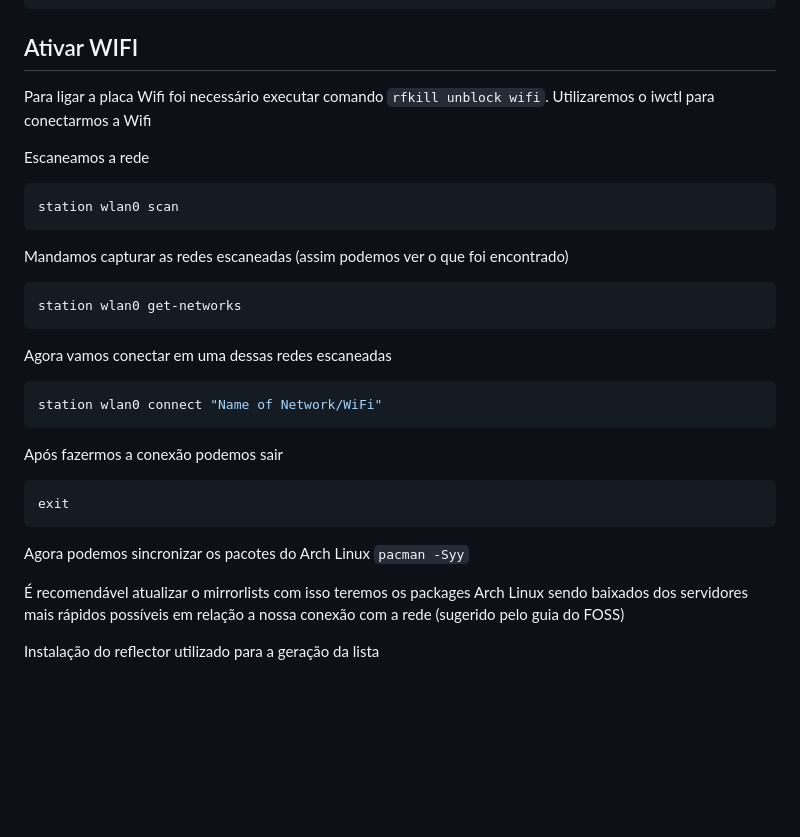
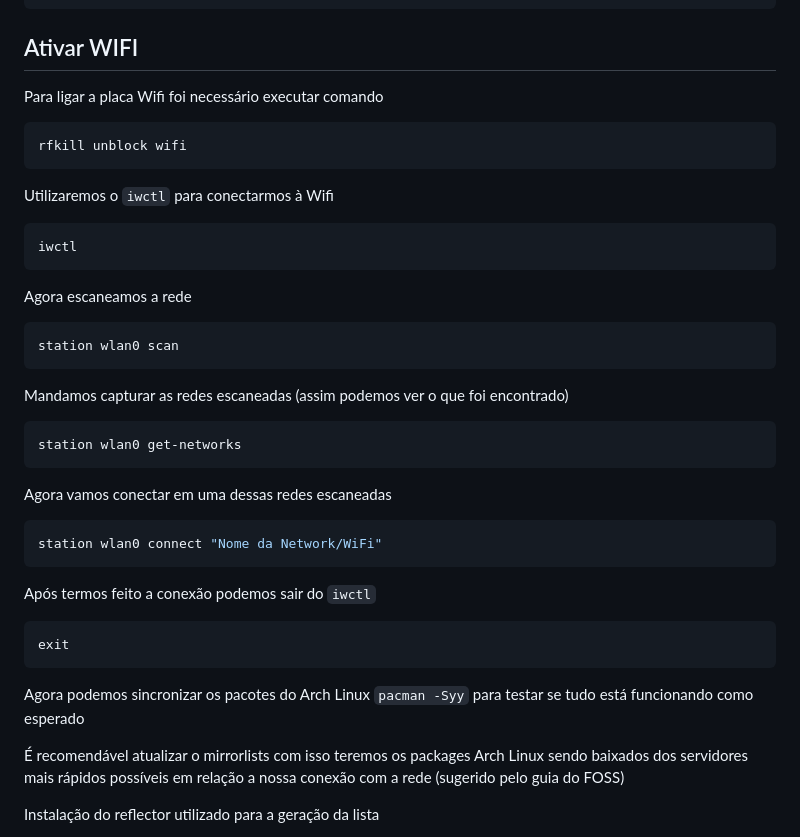
Before and after one commit to marcmatias/marcmatias.github.io, a Markdown page: src/posts/guia-de-instalação-archlinux.md, the part around the change. Drawn GitHub-style; blank space fills up the shorter version.

````diff
--- a/src/posts/guia-de-instalação-archlinux.md
+++ b/src/posts/guia-de-instalação-archlinux.md
@@ -64,9 +64,19 @@ swapon /dev/xxx
 
 ## Ativar WIFI
 
-Para ligar a placa Wifi foi necessário executar comando `rfkill unblock wifi`. Utilizaremos o iwctl para conectarmos a Wifi
+Para ligar a placa Wifi foi necessário executar comando
 
-Escaneamos a rede
+```bash
+rfkill unblock wifi
+```
+
+Utilizaremos o `iwctl` para conectarmos à Wifi
+
+```bash
+iwctl
+```
+
+Agora escaneamos a rede
 
 ```bash
 station wlan0 scan
@@ -81,16 +91,16 @@ station wlan0 get-networks
 Agora vamos conectar em uma dessas redes escaneadas
 
 ```bash
-station wlan0 connect "Name of Network/WiFi"
+station wlan0 connect "Nome da Network/WiFi"
 ```
 
-Após fazermos a conexão podemos sair
+Após termos feito a conexão podemos sair do `iwctl`
 
 ```bash
 exit
 ```
 
-Agora podemos sincronizar os pacotes do Arch Linux `pacman -Syy`
+Agora podemos sincronizar os pacotes do Arch Linux `pacman -Syy` para testar se tudo está funcionando como esperado
 
 É recomendável atualizar o mirrorlists com isso teremos os packages Arch Linux sendo baixados dos servidores mais rápidos possíveis em relação a nossa conexão com a rede (sugerido pelo guia do FOSS)
 
````
Also changed, not shown: src/posts/atalhos-kde-plasma.md (+13 -2 lines).
